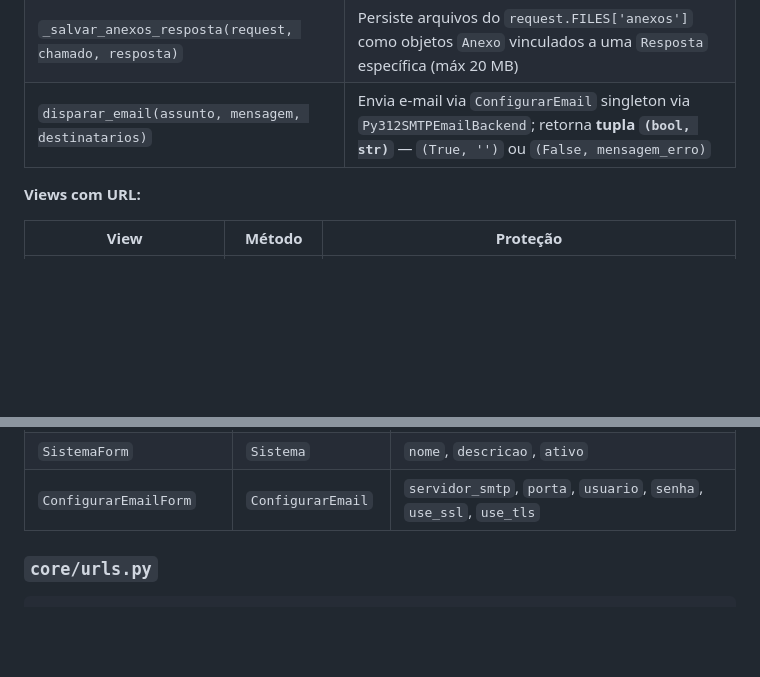
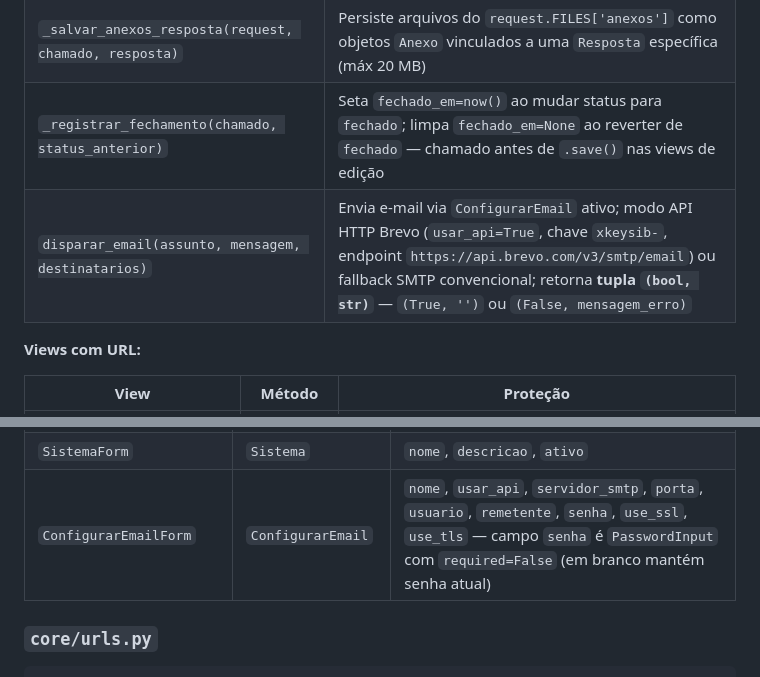
Before and after one commit to Eddy8080/Digiana-Chamados, a Markdown page: chamados.md, 2 parts joined by grey strips. Drawn GitHub-style; blank space fills up the shorter version.

```diff
--- a/chamados.md
+++ b/chamados.md
@@ -2424,7 +2424,8 @@ Oito modelos:
 | `_status_permitido(status_novo, user, chamado=None)` | Guard server-side: impede `pendente` para não-admin/dev; impede `fechado` para não-admin/não-responsável |
 | `_salvar_anexos(request, chamado)` | Persiste arquivos do `request.FILES['anexos']` como objetos `Anexo` de chamado (máx 20 MB, `resposta=None`) |
 | `_salvar_anexos_resposta(request, chamado, resposta)` | Persiste arquivos do `request.FILES['anexos']` como objetos `Anexo` vinculados a uma `Resposta` específica (máx 20 MB) |
-| `disparar_email(assunto, mensagem, destinatarios)` | Envia e-mail via `ConfigurarEmail` singleton via `Py312SMTPEmailBackend`; retorna **tupla `(bool, str)`** — `(True, '')` ou `(False, mensagem_erro)` |
+| `_registrar_fechamento(chamado, status_anterior)` | Seta `fechado_em=now()` ao mudar status para `fechado`; limpa `fechado_em=None` ao reverter de `fechado` — chamado antes de `.save()` nas views de edição |
+| `disparar_email(assunto, mensagem, destinatarios)` | Envia e-mail via `ConfigurarEmail` ativo; modo API HTTP Brevo (`usar_api=True`, chave `xkeysib-`, endpoint `https://api.brevo.com/v3/smtp/email`) ou fallback SMTP convencional; retorna **tupla `(bool, str)`** — `(True, '')` ou `(False, mensagem_erro)` |
 
 **Views com URL:**
 
@@ -2477,7 +2484,7 @@ Oito modelos:
 | `ObservadorChoiceField` | — | `ModelMultipleChoiceField` com `label_from_instance` usando `_label_usuario()`; queryset: todos os roles, sem superusuário |
 | `ChamadoForm` | `Chamado` | `projeto`, `sistema` (campo explícito, `required=False`, `empty_label='— Nenhum sistema —'`), `titulo`, `descricao`, `status`, `prioridade`, `responsavel` (campo explícito), `observadores` |
 | `SistemaForm` | `Sistema` | `nome`, `descricao`, `ativo` |
-| `ConfigurarEmailForm` | `ConfigurarEmail` | `servidor_smtp`, `porta`, `usuario`, `senha`, `use_ssl`, `use_tls` |
+| `ConfigurarEmailForm` | `ConfigurarEmail` | `nome`, `usar_api`, `servidor_smtp`, `porta`, `usuario`, `remetente`, `senha`, `use_ssl`, `use_tls` — campo `senha` é `PasswordInput` com `required=False` (em branco mantém senha atual) |
 
 ### `core/urls.py`
 
```
Also changed, not shown: other parts of chamados.md (+39 -8 lines).
